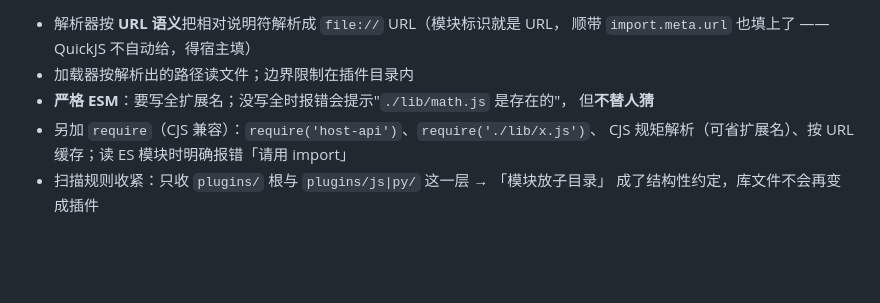
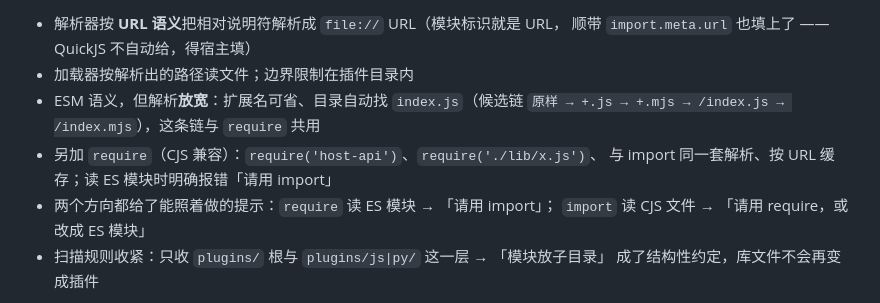
Before and after one commit to asunajs/mcloud-plugin, a Markdown page: docs/findings.md, the part around the change. GitHub-like rendering; blank space fills up the shorter version.

```diff
--- a/docs/findings.md
+++ b/docs/findings.md
@@ -293,10 +293,12 @@ match state_for_http.do_http_fetch(&url, &opts) {
 - 解析器按 **URL 语义**把相对说明符解析成 `file://` URL（模块标识就是 URL，
   顺带 `import.meta.url` 也填上了 —— QuickJS 不自动给，得宿主填）
 - 加载器按解析出的路径读文件；边界限制在插件目录内
-- **严格 ESM**：要写全扩展名；没写全时报错会提示"`./lib/math.js` 是存在的"，
-  但**不替人猜**
+- ESM 语义，但解析**放宽**：扩展名可省、目录自动找 `index.js`（候选链
+  `原样 → +.js → +.mjs → /index.js → /index.mjs`），这条链与 `require` 共用
 - 另加 `require`（CJS 兼容）：`require('host-api')`、`require('./lib/x.js')`、
-  CJS 规矩解析（可省扩展名）、按 URL 缓存；读 ES 模块时明确报错「请用 import」
+  与 import 同一套解析、按 URL 缓存；读 ES 模块时明确报错「请用 import」
+- 两个方向都给了能照着做的提示：`require` 读 ES 模块 → 「请用 import」；
+  `import` 读 CJS 文件 → 「请用 require，或改成 ES 模块」
 - 扫描规则收紧：只收 `plugins/` 根与 `plugins/js|py/` 这一层 → 「模块放子目录」
   成了结构性约定，库文件不会再变成插件
 
```
Also changed, not shown: README.md (+2 -0 lines).
